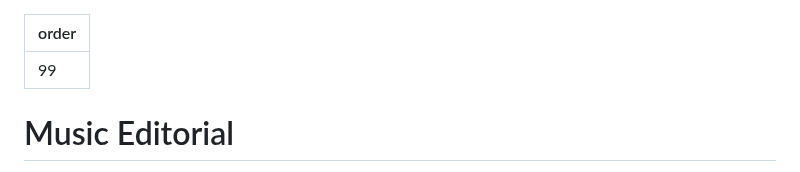
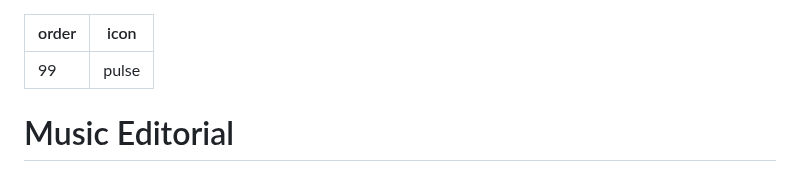
Before and after one commit to 4ciemg/IEMGazette, a Markdown page: Music Editorial.md, the part around the change. Drawn GitHub-style.

```diff
--- a/Music Editorial.md
+++ b/Music Editorial.md
@@ -1,5 +1,6 @@
 ---
 order: 99
+icon: pulse
 ---
 
 # Music Editorial
```
